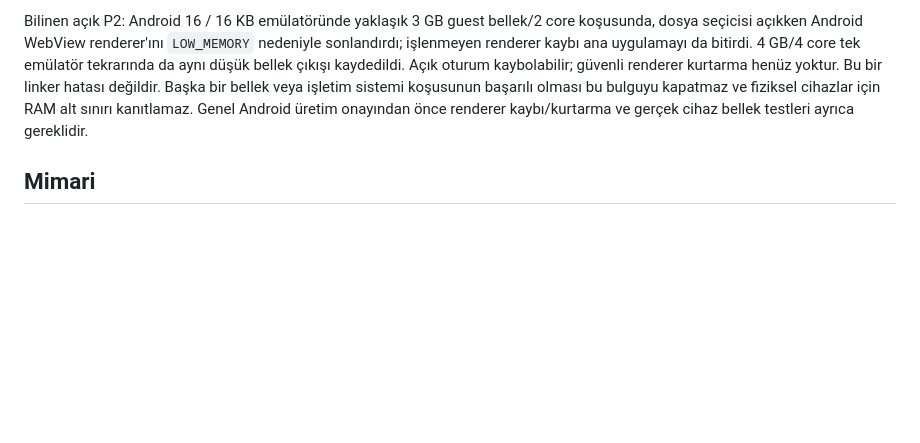
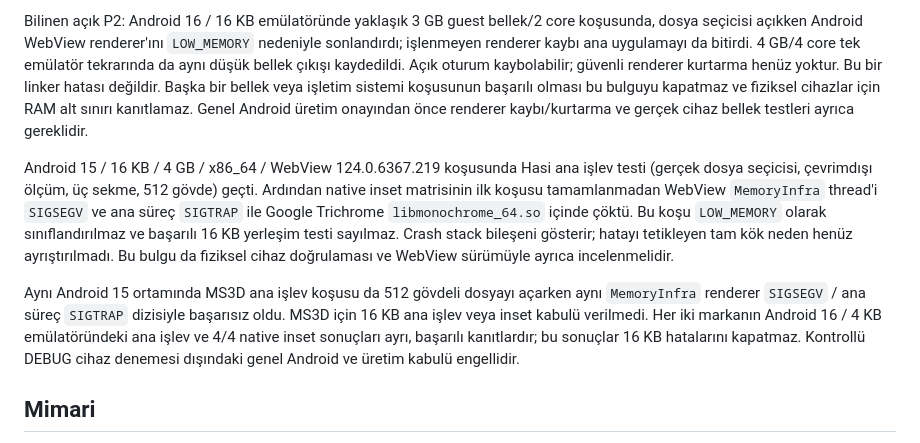
Before and after one commit to hasi-elektronic/hasi-step-viewer, a Markdown page: docs/android-pilot.md, the part around the change. Drawn GitHub-style; blank space fills up the shorter version.

Commit message:
docs(android): record failed 16 KB runtime gates for both brands

```diff
--- a/docs/android-pilot.md
+++ b/docs/android-pilot.md
@@ -7,6 +7,10 @@ Desteklenen akış: uygulamanın dosya düğmesinden STEP/STP seçme, birden ço
 Pilot sınırları: işletim sistemine kaydetme/PNG/PDF/STEP dışa aktarma, yazdırma, Blech, parça taşıma ve ayrı işletim sistemi pencereleri kapalıdır. Dış uygulamadan dosya açma/paylaşma intentleri ilan edilmez. STEP renklerinin native OCCT okuması mobilde bulunmaz. Büyük montaj süresi ve bellek tüketimi gerçek cihazlarda ayrıca ölçülmelidir.
 
 Bilinen açık P2: Android 16 / 16 KB emülatöründe yaklaşık 3 GB guest bellek/2 core koşusunda, dosya seçicisi açıkken Android WebView renderer'ını `LOW_MEMORY` nedeniyle sonlandırdı; işlenmeyen renderer kaybı ana uygulamayı da bitirdi. 4 GB/4 core tek emülatör tekrarında da aynı düşük bellek çıkışı kaydedildi. Açık oturum kaybolabilir; güvenli renderer kurtarma henüz yoktur. Bu bir linker hatası değildir. Başka bir bellek veya işletim sistemi koşusunun başarılı olması bu bulguyu kapatmaz ve fiziksel cihazlar için RAM alt sınırı kanıtlamaz. Genel Android üretim onayından önce renderer kaybı/kurtarma ve gerçek cihaz bellek testleri ayrıca gereklidir.
+
+Android 15 / 16 KB / 4 GB / x86_64 / WebView 124.0.6367.219 koşusunda Hasi ana işlev testi (gerçek dosya seçicisi, çevrimdışı ölçüm, üç sekme, 512 gövde) geçti. Ardından native inset matrisinin ilk koşusu tamamlanmadan WebView `MemoryInfra` thread'i `SIGSEGV` ve ana süreç `SIGTRAP` ile Google Trichrome `libmonochrome_64.so` içinde çöktü. Bu koşu `LOW_MEMORY` olarak sınıflandırılmaz ve başarılı 16 KB yerleşim testi sayılmaz. Crash stack bileşeni gösterir; hatayı tetikleyen tam kök neden henüz ayrıştırılmadı. Bu bulgu da fiziksel cihaz doğrulaması ve WebView sürümüyle ayrıca incelenmelidir.
+
+Aynı Android 15 ortamında MS3D ana işlev koşusu da 512 gövdeli dosyayı açarken aynı `MemoryInfra` renderer `SIGSEGV` / ana süreç `SIGTRAP` dizisiyle başarısız oldu. MS3D için 16 KB ana işlev veya inset kabulü verilmedi. Her iki markanın Android 16 / 4 KB emülatöründeki ana işlev ve 4/4 native inset sonuçları ayrı, başarılı kanıtlardır; bu sonuçlar 16 KB hatalarını kapatmaz. Kontrollü DEBUG cihaz denemesi dışındaki genel Android ve üretim kabulü engellidir.
 
 ## Mimari
 
```
